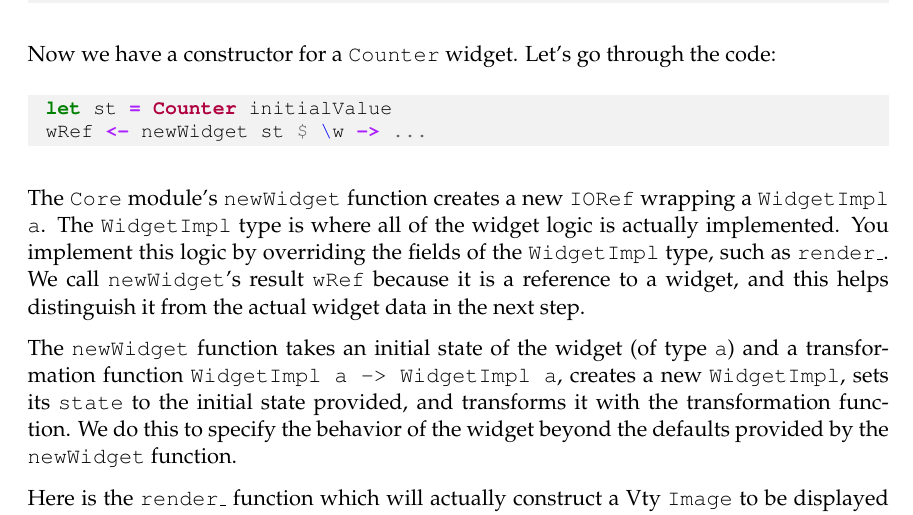
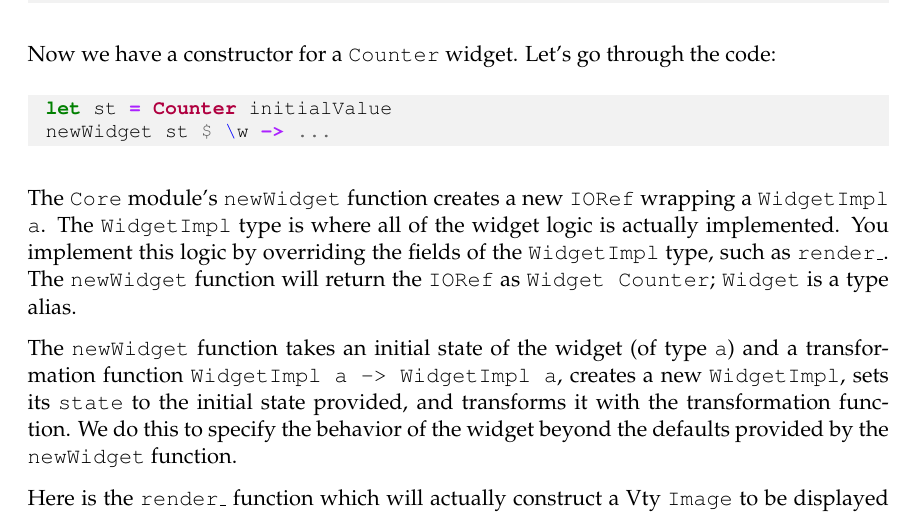
Before and after one commit to jtdaugherty/vty-ui, a LaTeX book (doc/vty-ui-users-manual.tex, which reads doc/ch3/new_widget_type.tex): part of page 23 of 73, cut so that both start at the same text. Compiled offline with pdfLaTeX.

Commit message:
Bugfix: doc: remove stale mention of wRef binding (fixes #54)

```diff
--- a/doc/ch3/new_widget_type.tex
+++ b/doc/ch3/new_widget_type.tex
@@ -41,16 +41,15 @@ the code:
 
 \begin{haskellcode}
  let st = Counter initialValue
- wRef <- newWidget st $ \w -> ...
+ newWidget st $ \w -> ...
 \end{haskellcode}
 
 The \fw{Core} module's \fw{newWidget} function creates a new
 \fw{IORef} wrapping a \fw{WidgetImpl a}.  The \fw{WidgetImpl} type is
 where all of the widget logic is actually implemented.  You implement
 this logic by overriding the fields of the \fw{WidgetImpl} type, such
-as \fw{render\_}.  We call \fw{newWidget}'s result \fw{wRef} because
-it is a reference to a widget, and this helps distinguish it from the
-actual widget data in the next step.
+as \fw{render\_}. The \fw{newWidget} function will return the
+\fw{IORef} as \fw{Widget Counter}; \fw{Widget} is a type alias.
 
 The \fw{newWidget} function takes an initial state of the widget (of
 type \fw{a}) and a transformation function \fw{WidgetImpl a ->
```
